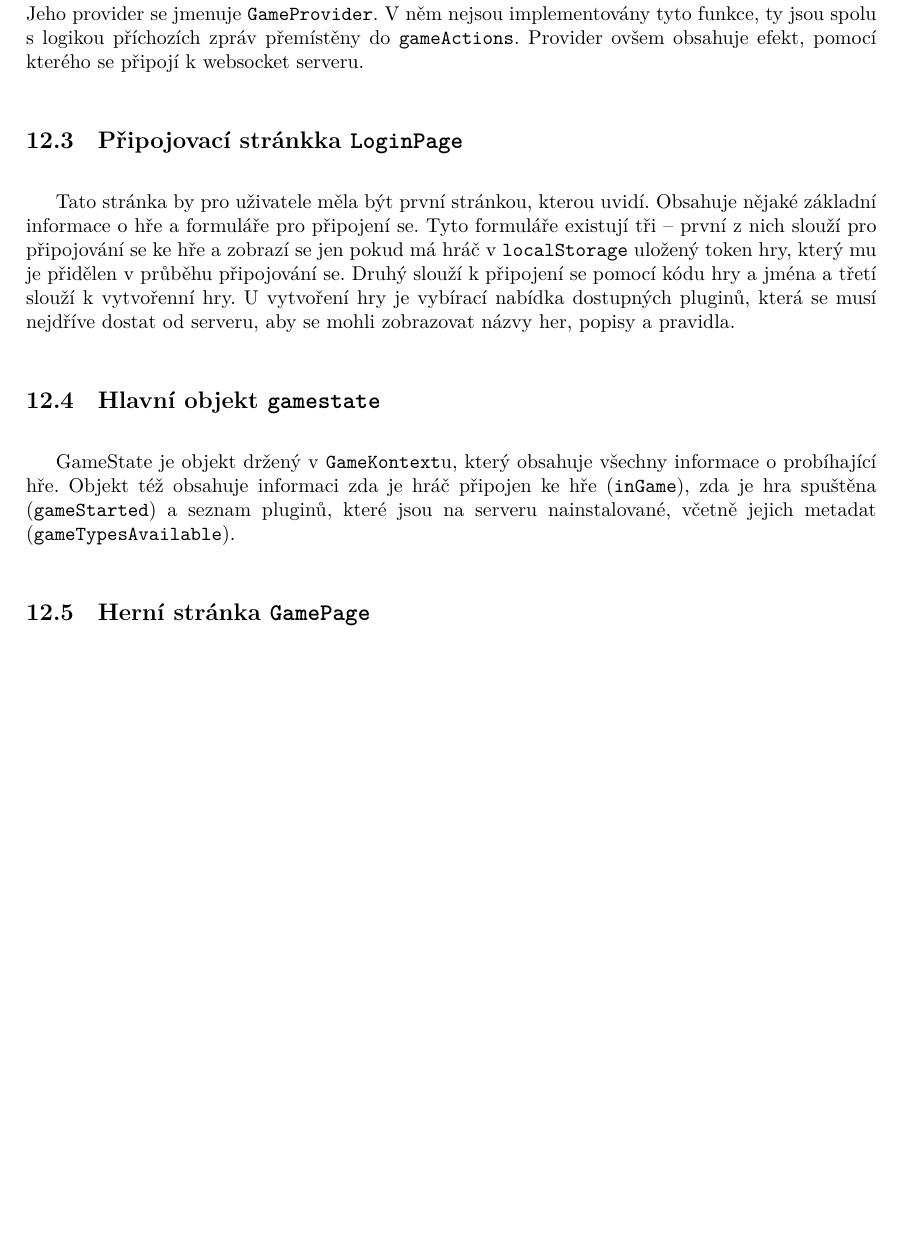
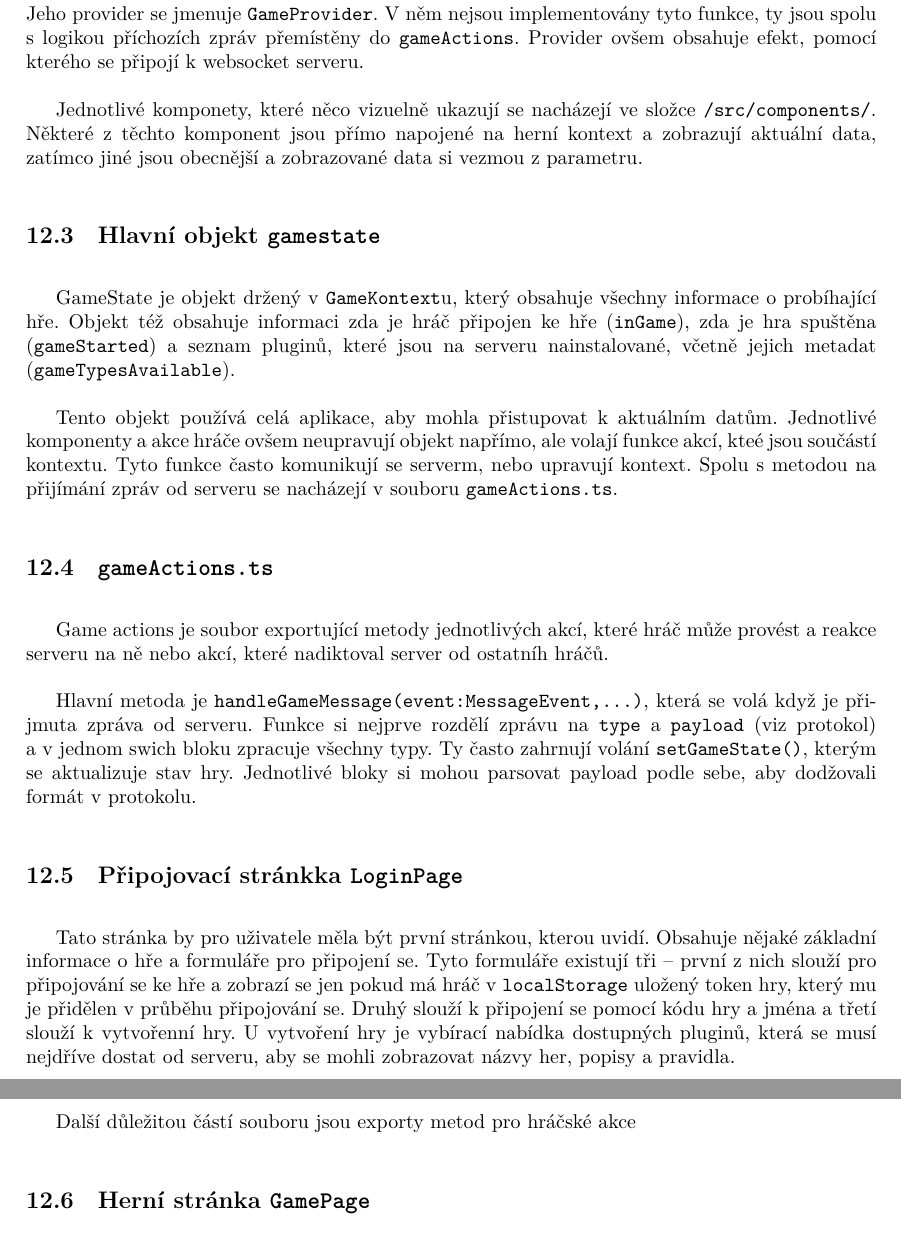
Before and after one commit to honzaHlavnicka/Bang, a LaTeX paper (docs/IOC/main.tex, which reads docs/IOC/dokumentace.tex): part of page 16 of 20 before the commit and two parts of pages 16 and 17 of 20 after it, the two joined at a grey line, cut so that both start at the same text, the shorter picture padded with empty space. The pictures show the PDF file docs/IOC/main.pdf that the author committed with the source.

Commit message:
Kapitola o gameActions

```diff
--- a/docs/IOC/dokumentace.tex
+++ b/docs/IOC/dokumentace.tex
@@ -363,11 +365,25 @@ Jak již bylo zmíněno, tak klient je napsán pro framework \emph{React} pro we
 
 Hlavní kontext, který obsahuje jak funkce pro celou aplikaci a všechny data je \texttt{GameKontext}. Ten obsahuje jednotlivé funkce pro posílání dat na sever, úpravu dat, akce hráče a podobně. Jeho provider se jmenuje \texttt{GameProvider}. V něm nejsou implementovány tyto funkce, ty jsou spolu s logikou příchozích zpráv přemístěny do \texttt{gameActions}. Provider ovšem obsahuje efekt, pomocí kterého se připojí k websocket serveru.
 
+Jednotlivé komponety, které něco vizuelně ukazují se nacházejí ve složce \path{/src/components/}. Některé z těchto komponent jsou přímo napojené na herní kontext a zobrazují aktuální data, zatímco jiné jsou obecnější a zobrazované data si vezmou z parametru.
+
+\subsection{Hlavní objekt \texttt{gamestate}}
+GameState je objekt držený v \texttt{GameKontext}u, který obsahuje všechny informace o probíhající hře. Objekt též obsahuje informaci zda je hráč připojen ke hře (\texttt{inGame}), zda je hra spuštěna (\texttt{gameStarted}) a seznam pluginů, které jsou na serveru nainstalované, včetně jejich metadat (\texttt{gameTypesAvailable}).
+
+Tento objekt používá celá aplikace, aby mohla přistupovat k aktuálním datům. Jednotlivé komponenty a akce hráče ovšem neupravují objekt napřímo, ale volají funkce akcí, kteé jsou součástí kontextu. Tyto funkce často komunikují se serverm, nebo upravují kontext. Spolu s metodou na přijímání zpráv od serveru se nacházejí v souboru \texttt{gameActions.ts}.
+
+\subsection{\texttt{gameActions.ts}}
+Game actions je soubor exportující metody jednotlivých akcí, které hráč může provést a reakce serveru na ně nebo akcí, které nadiktoval server od ostatníh hráčů.
+
+Hlavní metoda je \texttt{handleGameMessage(event:MessageEvent,...)}, která se volá když je přijmuta zpráva od serveru. Funkce si nejprve rozdělí zprávu na \texttt{type} a \texttt{payload} (viz protokol) a v jednom swich bloku zpracuje všechny typy. Ty často zahrnují volání \texttt{setGameState()}, kterým se aktualizuje stav hry. Jednotlivé bloky si mohou parsovat payload podle sebe, aby dodžovali formát v protokolu.
+
+Další důležitou částí souboru jsou exporty metod pro hráčské akce. Tyto funkce vykomuniukují všechno se serverem, aby to nemuseli dělat jednotlivé komponenty a všechno co se týká protokolu se nácházelo na jednom místě. Zde byla narozdíl od serveru výhoda, že s tím počítalo od začátku a nenastali žádné zmatky.
+
+
 \subsection{Připojovací stránkka \texttt{LoginPage}}
 Tato stránka by pro uživatele měla být první stránkou, kterou uvidí. Obsahuje nějaké základní informace o hře a formuláře pro připojení se. Tyto formuláře existují tři -- první z nich slouží pro připojování se ke hře a zobrazí se jen pokud má hráč v \texttt{localStorage} uložený token hry, který mu je přidělen v průběhu připojování se. Druhý slouží k připojení se pomocí kódu hry a jména a třetí slouží k vytvořenní hry. U vytvoření hry je vybírací nabídka dostupných pluginů, která se musí nejdříve dostat od serveru, aby se mohli zobrazovat názvy her, popisy a pravidla.
 
-\subsection{Hlavní objekt \texttt{gamestate}}
-GameState je objekt držený v \texttt{GameKontext}u, který obsahuje všechny informace o probíhající hře. Objekt též obsahuje informaci zda je hráč připojen ke hře (\texttt{inGame}), zda je hra spuštěna (\texttt{gameStarted}) a seznam pluginů, které jsou na serveru nainstalované, včetně jejich metadat (\texttt{gameTypesAvailable}).
+
 
 \subsection{Herní stránka \texttt{GamePage}}
 Herní stránka je stránka, která se zobrazuje, když je hráč připojen ke hře a hra je spuštěna. Obsahuje všechny herní prvky, které jsou zobrazené hráči. Kromě prvků obsahuje utility drag \& drop kontext \texttt{DndContext} a \texttt{<GlobalNotifications />}.
```
Also changed, not shown: docs/IOC/main.pdf, docs/IOC/dokumentace.tex (6 more changed lines), 1 other file.
